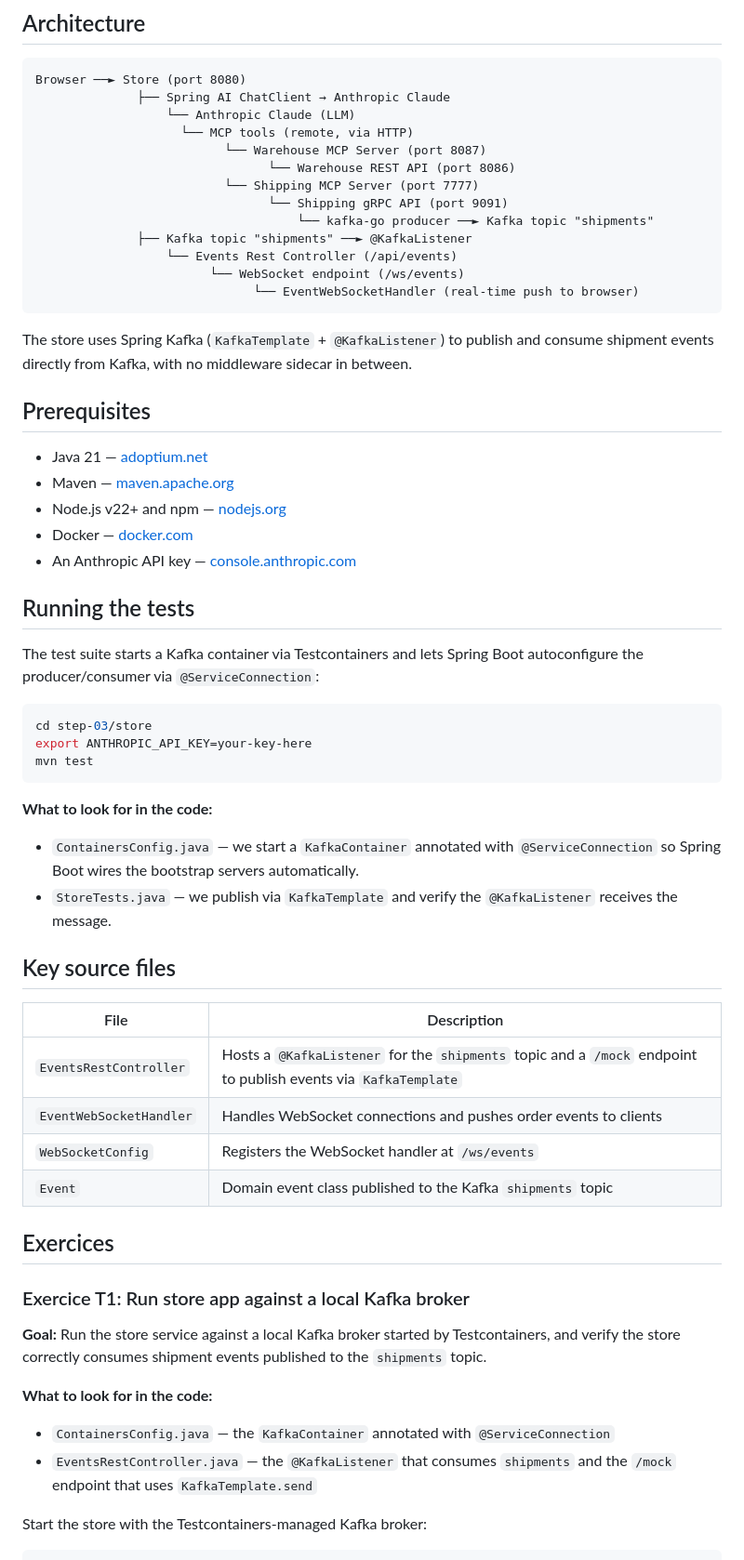
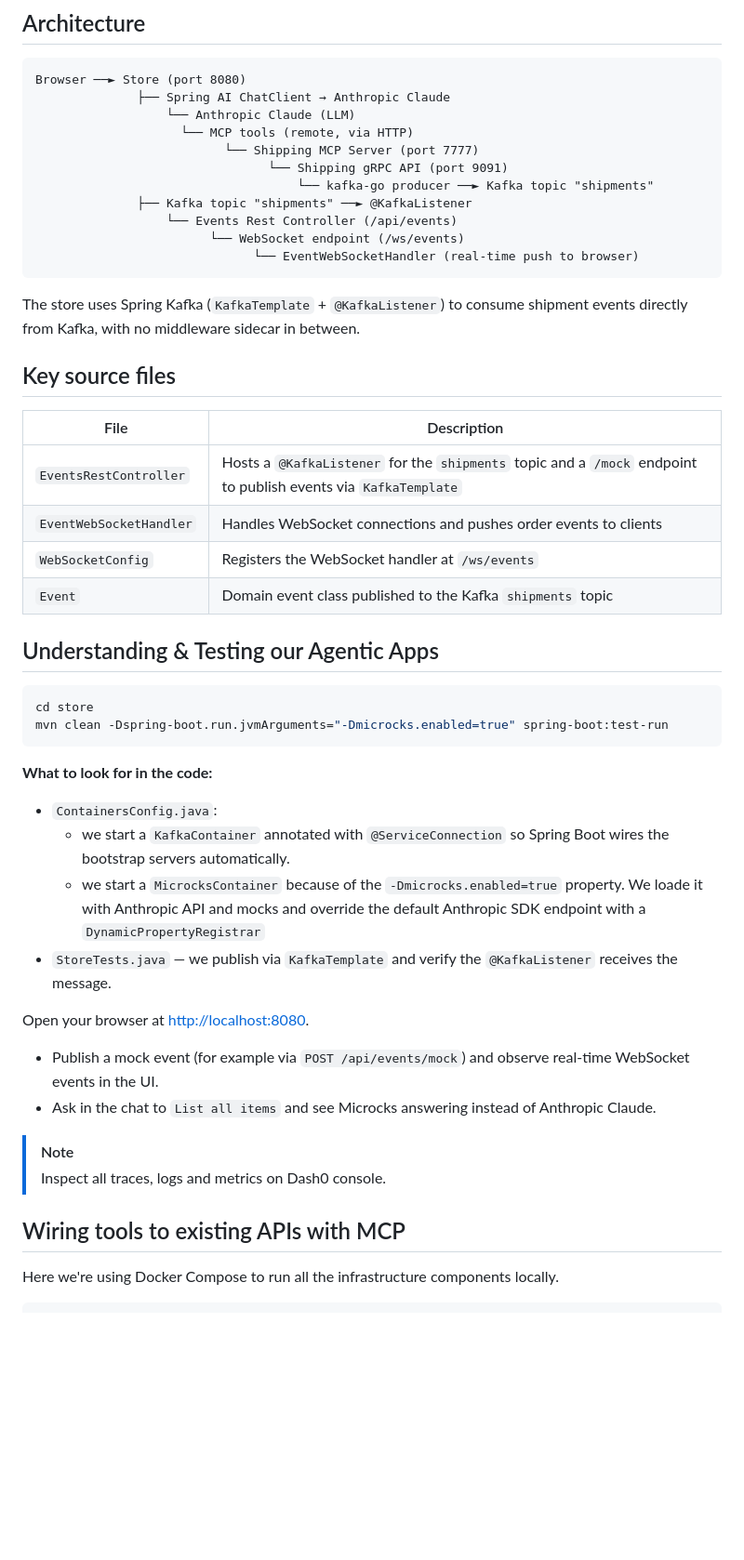
Before and after one commit to salaboy/spring-ai-agentic-webinar, a Markdown page: README.md, the part around one of its changes. Shown at 93% size. Rendered like a GitHub page; blank space fills up the shorter version.

````diff
--- a/README.md
+++ b/README.md
@@ -19,8 +79,6 @@ Browser ──► Store (port 8080)
               ├── Spring AI ChatClient → Anthropic Claude
                   └── Anthropic Claude (LLM)
                     └── MCP tools (remote, via HTTP)
-                          └── Warehouse MCP Server (port 8087)
-                                └── Warehouse REST API (port 8086)
                           └── Shipping MCP Server (port 7777)
                                 └── Shipping gRPC API (port 9091)
                                     └── kafka-go producer ──► Kafka topic "shipments"
@@ -30,30 +88,7 @@ Browser ──► Store (port 8080)
                               └── EventWebSocketHandler (real-time push to browser)
 ```
 
-The store uses Spring Kafka (`KafkaTemplate` + `@KafkaListener`) to publish and consume shipment events directly from Kafka, with no middleware sidecar in between.
-
-## Prerequisites
-
-- Java 21 — [adoptium.net](https://adoptium.net/temurin/releases/?version=21)
-- Maven — [maven.apache.org](https://maven.apache.org/download.cgi)
-- Node.js v22+ and npm — [nodejs.org](https://nodejs.org/en/download)
-- Docker — [docker.com](https://www.docker.com/products/docker-desktop/)
-- An Anthropic API key — [console.anthropic.com](https://console.anthropic.com/)
-
-
-## Running the tests
-
-The test suite starts a Kafka container via Testcontainers and lets Spring Boot autoconfigure the producer/consumer via `@ServiceConnection`:
-
-```bash
-cd step-03/store
-export ANTHROPIC_API_KEY=your-key-here
-mvn test
-```
-
-**What to look for in the code:**
-- `ContainersConfig.java` — we start a `KafkaContainer` annotated with `@ServiceConnection` so Spring Boot wires the bootstrap servers automatically.
-- `StoreTests.java` — we publish via `KafkaTemplate` and verify the `@KafkaListener` receives the message.
+The store uses Spring Kafka (`KafkaTemplate` + `@KafkaListener`) to consume shipment events directly from Kafka, with no middleware sidecar in between.
 
 ## Key source files
 
@@ -64,17 +99,30 @@ mvn test
 | `WebSocketConfig` | Registers the WebSocket handler at `/ws/events` |
 | `Event` | Domain event class published to the Kafka `shipments` topic |
 
+## Understanding & Testing our Agentic Apps
 
-## Exercices
-
-### Exercice T1: Run store app against a local Kafka broker
-
-**Goal:** Run the store service against a local Kafka broker started by Testcontainers, and verify the store correctly consumes shipment events published to the `shipments` topic.
+```sh
+cd store
+mvn clean -Dspring-boot.run.jvmArguments="-Dmicrocks.enabled=true" spring-boot:test-run
+```
 
 **What to look for in the code:**
-- `ContainersConfig.java` — the `KafkaContainer` annotated with `@ServiceConnection`
-- `EventsRestController.java` — the `@KafkaListener` that consumes `shipments` and the `/mock` endpoint that uses `KafkaTemplate.send`
+- `ContainersConfig.java`:
+  * we start a `KafkaContainer` annotated with `@ServiceConnection` so Spring Boot wires the bootstrap servers automatically.
+  * we start a `MicrocksContainer` because of the `-Dmicrocks.enabled=true` property. We loade it with Anthropic API and mocks and override the default Anthropic SDK endpoint with a `DynamicPropertyRegistrar`
+- `StoreTests.java` — we publish via `KafkaTemplate` and verify the `@KafkaListener` receives the message.
 
-Start the store with the Testcontainers-managed Kafka broker:
+Open your browser at [http://localhost:8080](http://localhost:8080).
+
+* Publish a mock event (for example via `POST /api/events/mock`) and observe real-time WebSocket events in the UI.
+* Ask in the chat to `List all items` and see Microcks answering instead of Anthropic Claude.
+
+> [!NOTE]
+> Inspect all traces, logs and metrics on Dash0 console.
+
+
+## Wiring tools to existing APIs with MCP
+
+Here we're using Docker Compose to run all the infrastructure components locally.
 
 ```bash
````
Also changed, not shown: other parts of README.md (+87 -45 lines).
